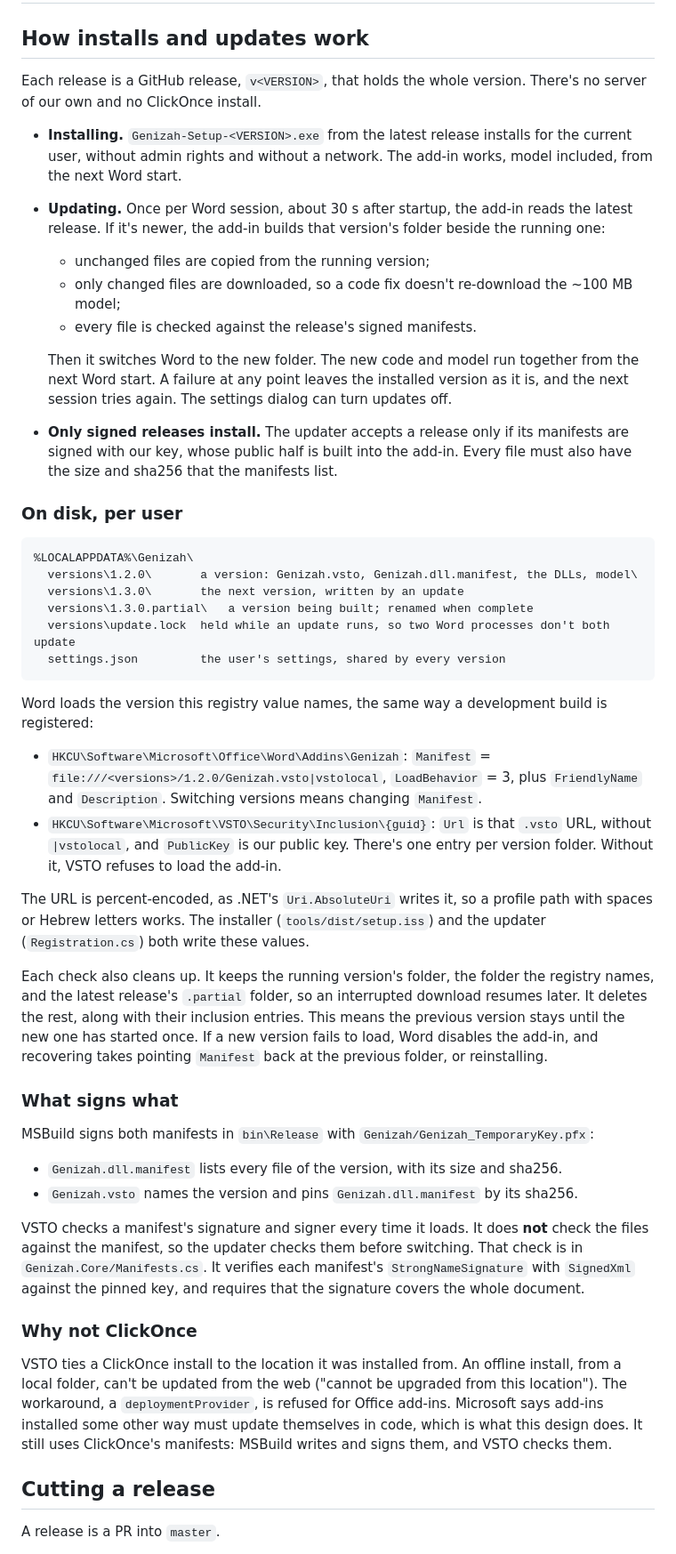
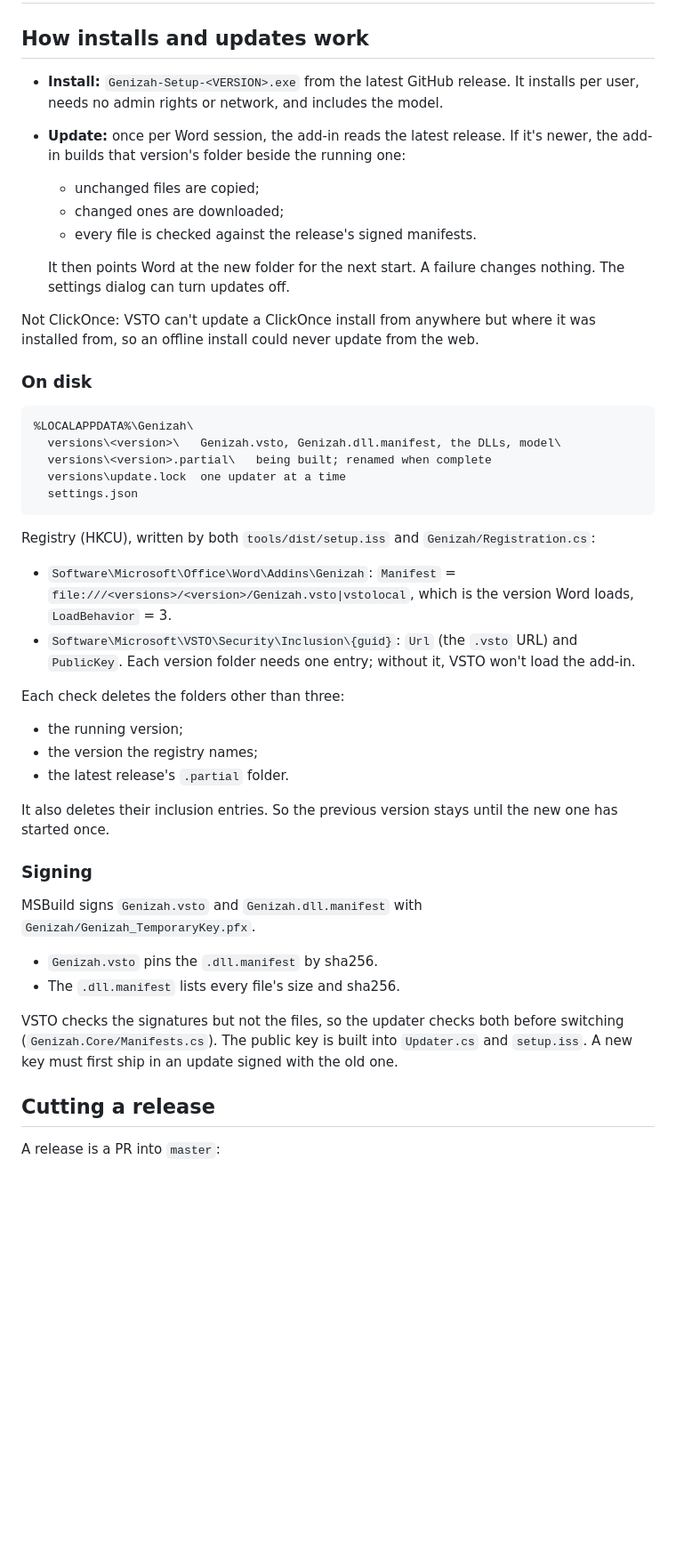
Before and after one commit to Pituchey-Hotam/Genizah, a Markdown page: docs/RELEASING.md, the part around one of its changes. Shown at 89% size. Drawn GitHub-style; blank space fills up the shorter version.

Commit message:
Shorten RELEASING.md
Co-Authored-By: Claude Opus 5.5 <noreply@anthropic.com>

````diff
--- a/docs/RELEASING.md
+++ b/docs/RELEASING.md
@@ -2,76 +2,57 @@
 
 ## How installs and updates work
 
-Each release is a GitHub release, `v<VERSION>`, that holds the whole version. There's no server
-of our own and no ClickOnce install.
-
-- **Installing.** `Genizah-Setup-<VERSION>.exe` from the latest release installs for the current
-  user, without admin rights and without a network. The add-in works, model included, from the
-  next Word start.
-- **Updating.** Once per Word session, about 30 s after startup, the add-in reads the latest
-  release. If it's newer, the add-in builds that version's folder beside the running one:
-  - unchanged files are copied from the running version;
-  - only changed files are downloaded, so a code fix doesn't re-download the ~100 MB model;
+- **Install:** `Genizah-Setup-<VERSION>.exe` from the latest GitHub release. It installs per user,
+  needs no admin rights or network, and includes the model.
+- **Update:** once per Word session, the add-in reads the latest release. If it's newer, the add-in
+  builds that version's folder beside the running one:
+  - unchanged files are copied;
+  - changed ones are downloaded;
   - every file is checked against the release's signed manifests.
 
-  Then it switches Word to the new folder. The new code and model run together from the next Word
-  start. A failure at any point leaves the installed version as it is, and the next session tries
-  again. The settings dialog can turn updates off.
-- **Only signed releases install.** The updater accepts a release only if its manifests are signed
-  with our key, whose public half is built into the add-in. Every file must also have the size and
-  sha256 that the manifests list.
+  It then points Word at the new folder for the next start. A failure changes nothing. The settings
+  dialog can turn updates off.
 
-### On disk, per user
+Not ClickOnce: VSTO can't update a ClickOnce install from anywhere but where it was installed from,
+so an offline install could never update from the web.
+
+### On disk
 
 ```
 %LOCALAPPDATA%\Genizah\
-  versions\1.2.0\       a version: Genizah.vsto, Genizah.dll.manifest, the DLLs, model\
-  versions\1.3.0\       the next version, written by an update
-  versions\1.3.0.partial\   a version being built; renamed when complete
-  versions\update.lock  held while an update runs, so two Word processes don't both update
-  settings.json         the user's settings, shared by every version
+  versions\<version>\   Genizah.vsto, Genizah.dll.manifest, the DLLs, model\
+  versions\<version>.partial\   being built; renamed when complete
+  versions\update.lock  one updater at a time
+  settings.json
 ```
 
-Word loads the version this registry value names, the same way a development build is registered:
+Registry (HKCU), written by both `tools/dist/setup.iss` and `Genizah/Registration.cs`:
 
-- `HKCU\Software\Microsoft\Office\Word\Addins\Genizah`: `Manifest` =
-  `file:///<versions>/1.2.0/Genizah.vsto|vstolocal`, `LoadBehavior` = 3, plus `FriendlyName` and
-  `Description`. Switching versions means changing `Manifest`.
-- `HKCU\Software\Microsoft\VSTO\Security\Inclusion\{guid}`: `Url` is that `.vsto` URL, without
-  `|vstolocal`, and `PublicKey` is our public key. There's one entry per version folder. Without
-  it, VSTO refuses to load the add-in.
+- `Software\Microsoft\Office\Word\Addins\Genizah`: `Manifest` =
+  `file:///<versions>/<version>/Genizah.vsto|vstolocal`, which is the version Word loads,
+  `LoadBehavior` = 3.
+- `Software\Microsoft\VSTO\Security\Inclusion\{guid}`: `Url` (the `.vsto` URL) and `PublicKey`. Each
+  version folder needs one entry; without it, VSTO won't load the add-in.
 
-The URL is percent-encoded, as .NET's `Uri.AbsoluteUri` writes it, so a profile path with spaces or
-Hebrew letters works. The installer (`tools/dist/setup.iss`) and the updater (`Registration.cs`)
-both write these values.
+Each check deletes the folders other than three:
+- the running version;
+- the version the registry names;
+- the latest release's `.partial` folder.
 
-Each check also cleans up. It keeps the running version's folder, the folder the registry names,
-and the latest release's `.partial` folder, so an interrupted download resumes later. It deletes
-the rest, along with their inclusion entries. This means the previous version stays until the new
-one has started once. If a new version fails to load, Word disables the add-in, and recovering
-takes pointing `Manifest` back at the previous folder, or reinstalling.
+It also deletes their inclusion entries. So the previous version stays until the new one has
+started once.
 
-### What signs what
+### Signing
 
-MSBuild signs both manifests in `bin\Release` with `Genizah/Genizah_TemporaryKey.pfx`:
+MSBuild signs `Genizah.vsto` and `Genizah.dll.manifest` with `Genizah/Genizah_TemporaryKey.pfx`.
+- `Genizah.vsto` pins the `.dll.manifest` by sha256.
+- The `.dll.manifest` lists every file's size and sha256.
 
-- `Genizah.dll.manifest` lists every file of the version, with its size and sha256.
-- `Genizah.vsto` names the version and pins `Genizah.dll.manifest` by its sha256.
-
-VSTO checks a manifest's signature and signer every time it loads. It does **not** check the files
-against the manifest, so the updater checks them before switching. That check is in
-`Genizah.Core/Manifests.cs`. It verifies each manifest's `StrongNameSignature` with `SignedXml`
-against the pinned key, and requires that the signature covers the whole document.
-
-### Why not ClickOnce
-
-VSTO ties a ClickOnce install to the location it was installed from. An offline install, from a
-local folder, can't be updated from the web ("cannot be upgraded from this location"). The
-workaround, a `deploymentProvider`, is refused for Office add-ins. Microsoft says add-ins installed
-some other way must update themselves in code, which is what this design does. It still uses
-ClickOnce's manifests: MSBuild writes and signs them, and VSTO checks them.
+VSTO checks the signatures but not the files, so the updater checks both before switching
+(`Genizah.Core/Manifests.cs`). The public key is built into `Updater.cs` and `setup.iss`. A new key
+must first ship in an update signed with the old one.
 
 ## Cutting a release
 
-A release is a PR into `master`.
+A release is a PR into `master`:
 
````
Also changed, not shown: other parts of docs/RELEASING.md (+17 -65 lines).
